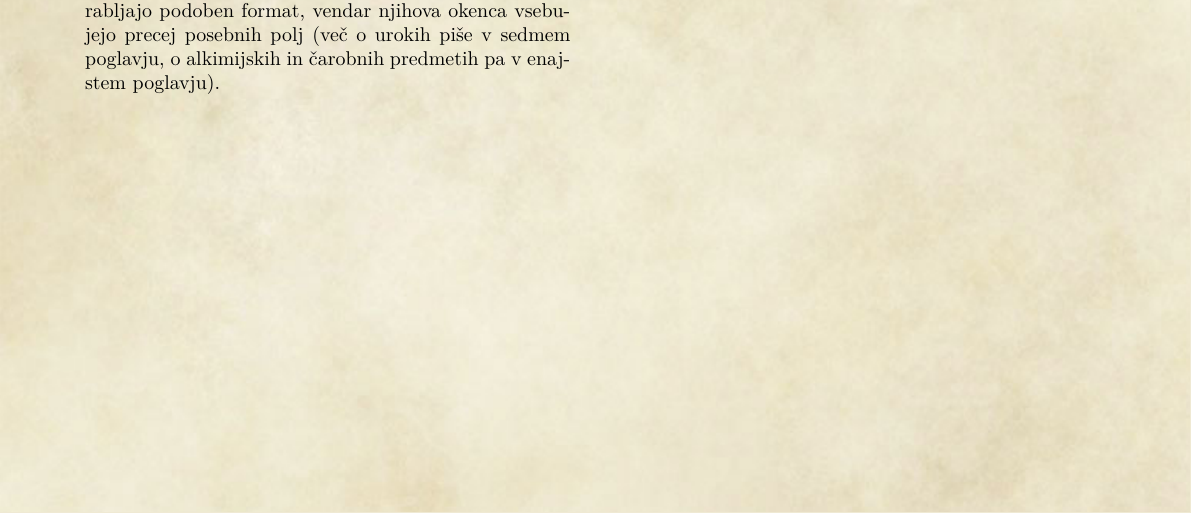
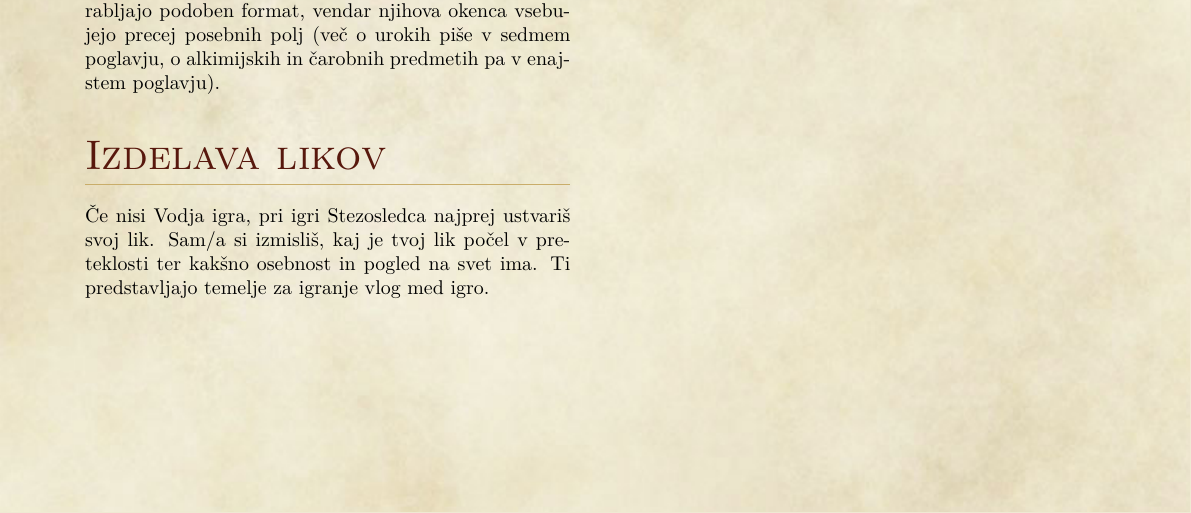
Before and after one commit to Grimpy101/stezosledec-2, a LaTeX book (book.tex, which reads introduction.tex): part of page 13 of 23, cut so that both start at the same text. The pictures show the PDF file book.pdf that the author committed with the source.

Commit message:
Chapter 1, Character creation

```diff
--- a/introduction.tex
+++ b/introduction.tex
@@ -446,3 +446,6 @@ Igralni elementi so vedno predstavljeni v obliki okenca lastnosti, ki povzema vs
 Če določeno polje v okencu lastnosti ni veljavno, je iz okenca izpuščeno, zato nimajo vsi elementi vseh polj, ki so navedena spodaj. Dejanja, odzive in zanemarljiva dejanja ločimo po simbolih, ki se nahajajo poleg njihovih imen. Dejavnost, ki jo je mogoče opraviti v roku ene poteze, ima simbol, ki označuje, koliko dejanj je potrebnih zanjo. Dejavnosti, ki trajajo dlje časa, teh simbolov ne prikazujejo. Če mora lik doseči določeno stopnjo, preden lahko koristi neko sposobnost, je ta stopnja navedena desno od imena v okencu lastnosti. Pravila imajo pogosto posebne značilnosti (le-te so navedene v slovarčku in kazalu izrazja).
 
 Uroki, alkimijski predmeti in čarobni predmeti uporabljajo podoben format, vendar njihova okenca vsebujejo precej posebnih polj (več o urokih piše v sedmem poglavju, o alkimijskih in čarobnih predmetih pa v enajstem poglavju).
+
+\section{Izdelava likov}
+Če nisi Vodja igra, pri igri Stezosledca najprej ustvariš svoj lik. Sam/a si izmisliš, kaj je tvoj lik počel v preteklosti ter kakšno osebnost in pogled na svet ima. Ti predstavljajo temelje za igranje vlog med igro.
```
Also changed, not shown: book.pdf, introduction.tex (2 more changed lines).
